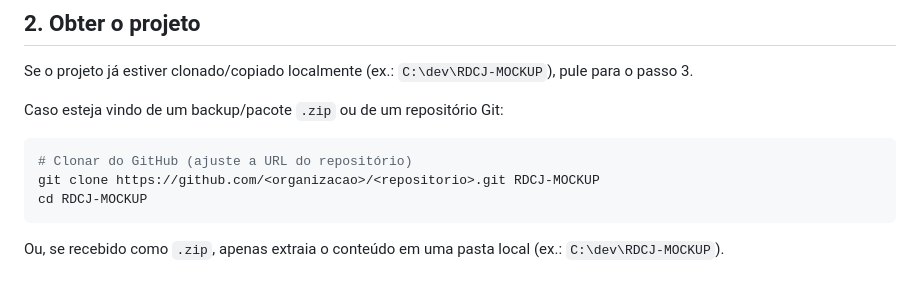
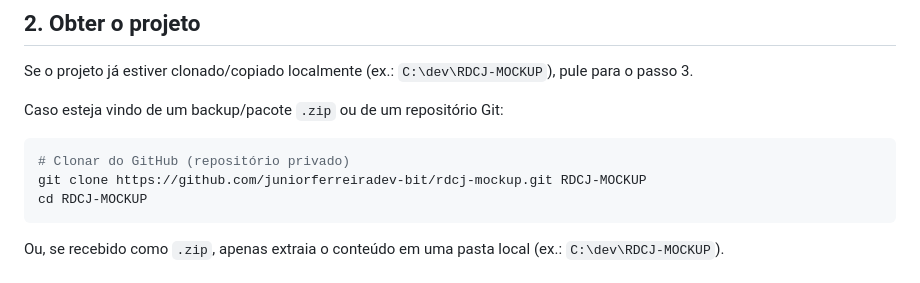
Before and after one commit to juniorferreiradev-bit/rdcj-mockup, a Markdown page: INSTALACAO-RAPIDA.md, the part around the change. Rendered like a GitHub page.

Commit message:
docs: corrige URL do repositorio em INSTALACAO-RAPIDA.md

````diff
--- a/INSTALACAO-RAPIDA.md
+++ b/INSTALACAO-RAPIDA.md
@@ -19,8 +19,8 @@ Se o projeto já estiver clonado/copiado localmente (ex.: `C:\dev\RDCJ-MOCKUP`),
 Caso esteja vindo de um backup/pacote `.zip` ou de um repositório Git:
 
 ```powershell
-# Clonar do GitHub (ajuste a URL do repositório)
-git clone https://github.com/<organizacao>/<repositorio>.git RDCJ-MOCKUP
+# Clonar do GitHub (repositório privado)
+git clone https://github.com/juniorferreiradev-bit/rdcj-mockup.git RDCJ-MOCKUP
 cd RDCJ-MOCKUP
 ```
 
````
